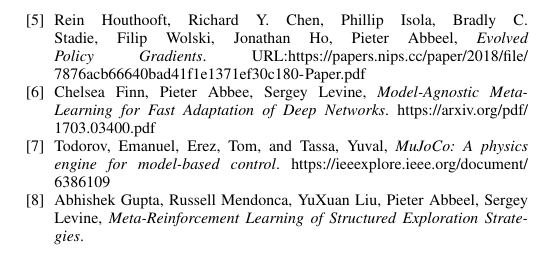
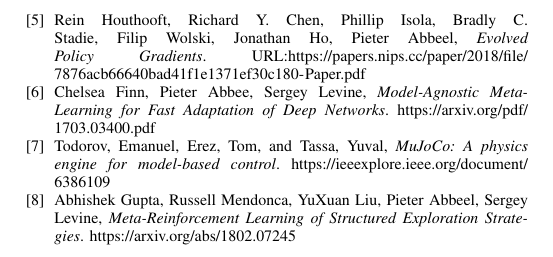
Before and after one commit to wwMark/Meta-Reinforcement-Learning, a LaTeX paper (main.tex): part of page 9 of 9, cut so that both start at the same text. Compiled offline with pdfLaTeX.

Commit message:
last version

```diff
--- a/main.tex
+++ b/main.tex
@@ -621,7 +621,7 @@
 
 		\bibitem{MAESN}
 		Abhishek Gupta, Russell Mendonca, YuXuan Liu, Pieter Abbeel, Sergey Levine, \emph{Meta-Reinforcement Learning of Structured Exploration Strategies}.
-	%	\url{https://arxiv.org/abs/1802.07245}
+		\url{https://arxiv.org/abs/1802.07245}
 
 	%	\bibitem{MAESN}
 	%	Daniel Russo, Benjamin Van Roy, \emph{Learning to Optimize via Information-Directed Sampling}.
```
